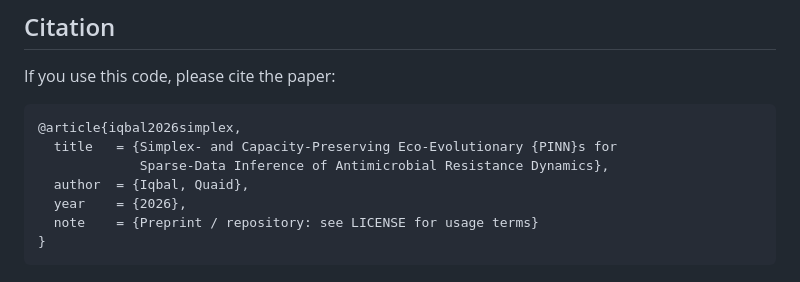
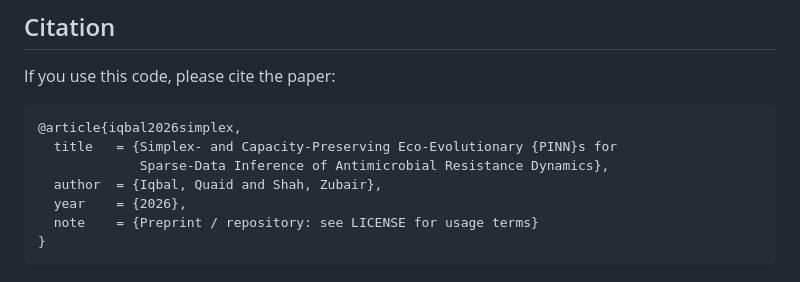
Before and after one commit to quaidiqbal11/AMR-EcoEvo-PINN, a Markdown page: README.md, the part around the change. Drawn GitHub-style.

Commit message:
Add co-author to bibtex entry

```diff
--- a/README.md
+++ b/README.md
@@ -137,7 +137,7 @@ If you use this code, please cite the paper:
 @article{iqbal2026simplex,
   title   = {Simplex- and Capacity-Preserving Eco-Evolutionary {PINN}s for
              Sparse-Data Inference of Antimicrobial Resistance Dynamics},
-  author  = {Iqbal, Quaid},
+  author  = {Iqbal, Quaid and Shah, Zubair},
   year    = {2026},
   note    = {Preprint / repository: see LICENSE for usage terms}
 }
```
